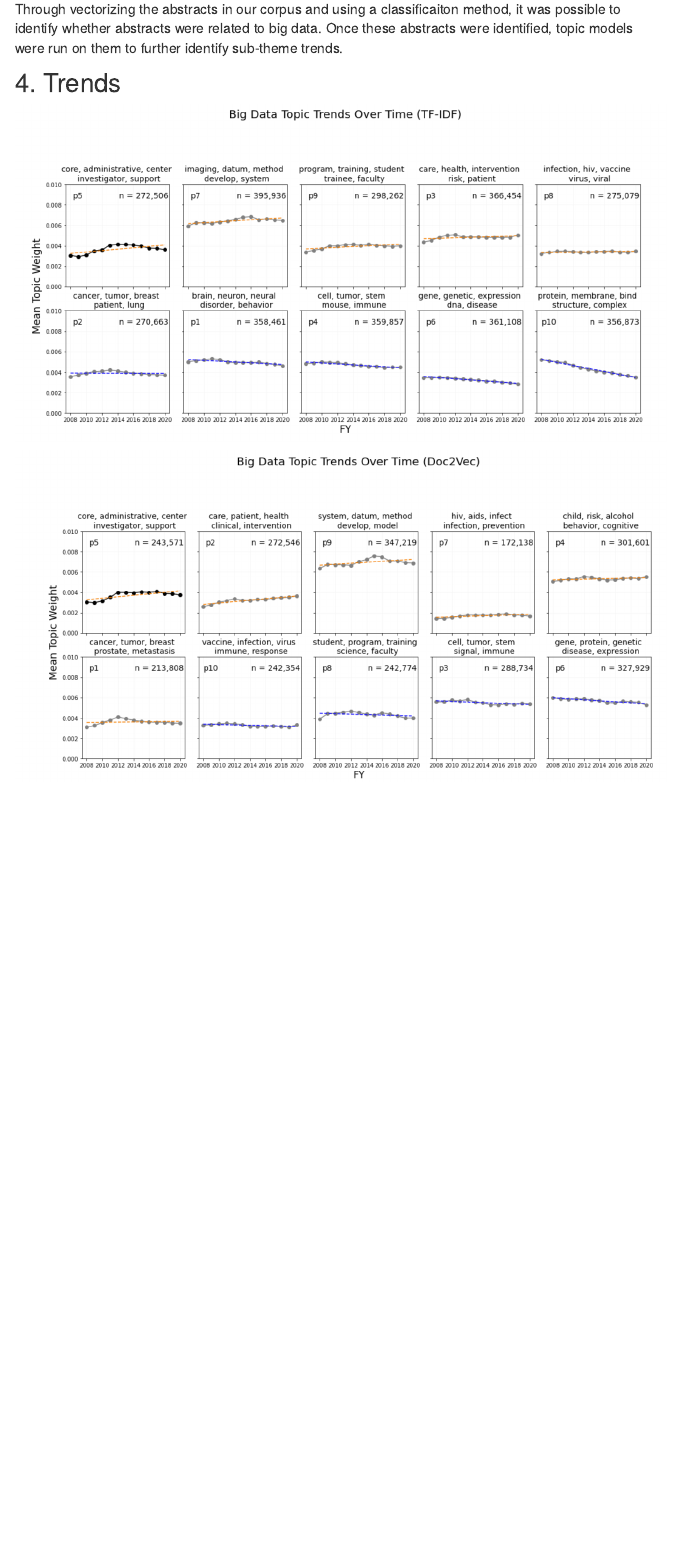
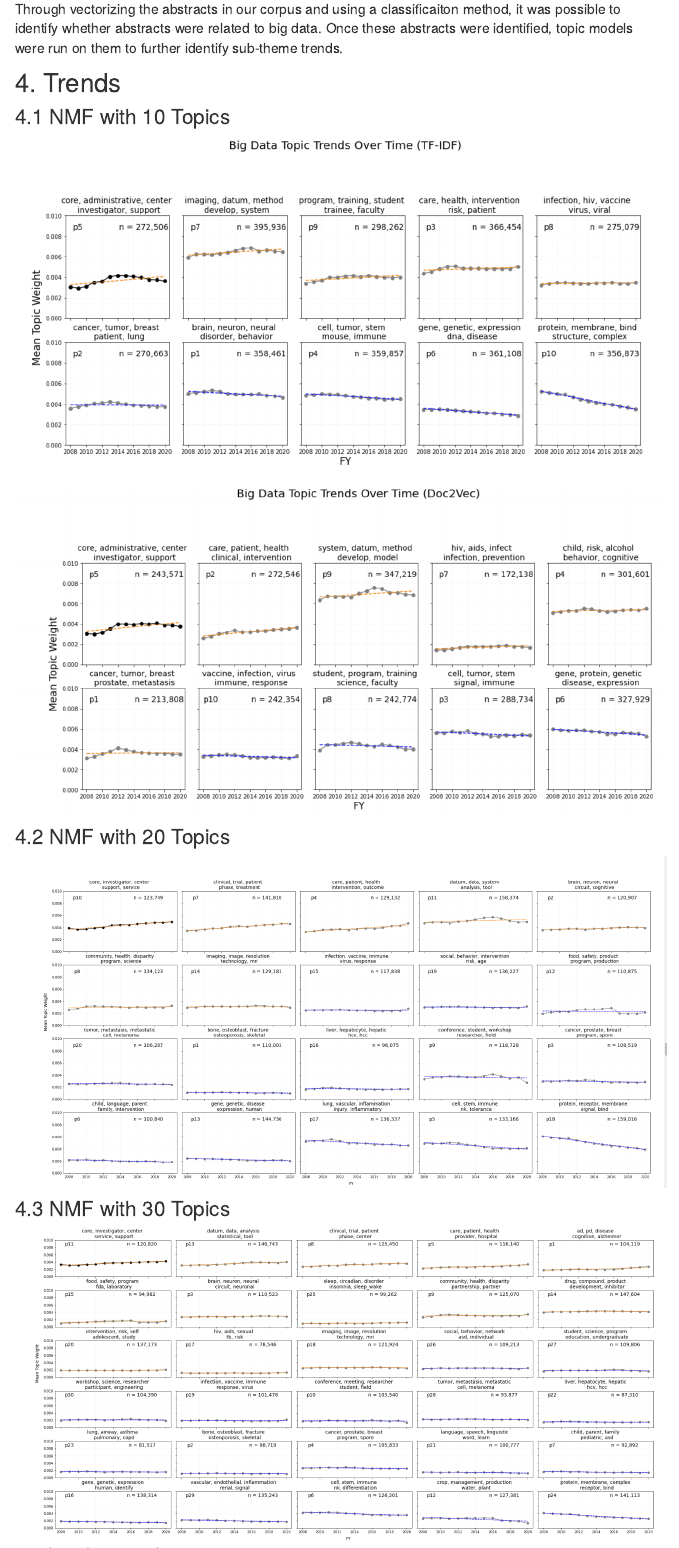
Before and after one commit to Skylarhaskiell/rnd, an R Markdown document (src/web/findings-overview.Rmd): the page in a window 1100 px wide, from 1200 px down. Rendered offline with R 4.5, knitr and Pandoc, with nearby package versions; menus at the side of the page are left out.

Commit message:
updated website

```diff
--- a/src/web/findings-overview.Rmd
+++ b/src/web/findings-overview.Rmd
@@ -28,6 +28,15 @@ Through vectorizing the abstracts in our corpus and using a classificaiton metho
 
 ## 4. Trends
 
+### 4.1 NMF with 10 Topics
+
 ![](www/tfidf_model.PNG)
 
 ![](www/doc2vec_model.PNG)
+
+### 4.2 NMF with 20 Topics
+![](www/tfidf_model20.png)
+
+
+### 4.3 NMF with 30 Topics
+![](www/tfidf_model30.PNG)
```
Also changed, not shown: src/web/index.Rmd (+1 -1 lines), src/web/methods.Rmd (+6 -1 lines), src/web/www/tfidf_model.jpg (added), src/web/www/tfidf_model20.png (added), src/web/www/tfidf_model30.PNG (added), src/web/www/tfidf_model30.jpg (added), src/web/www/topic_model.PNG (added), 9 other files.
